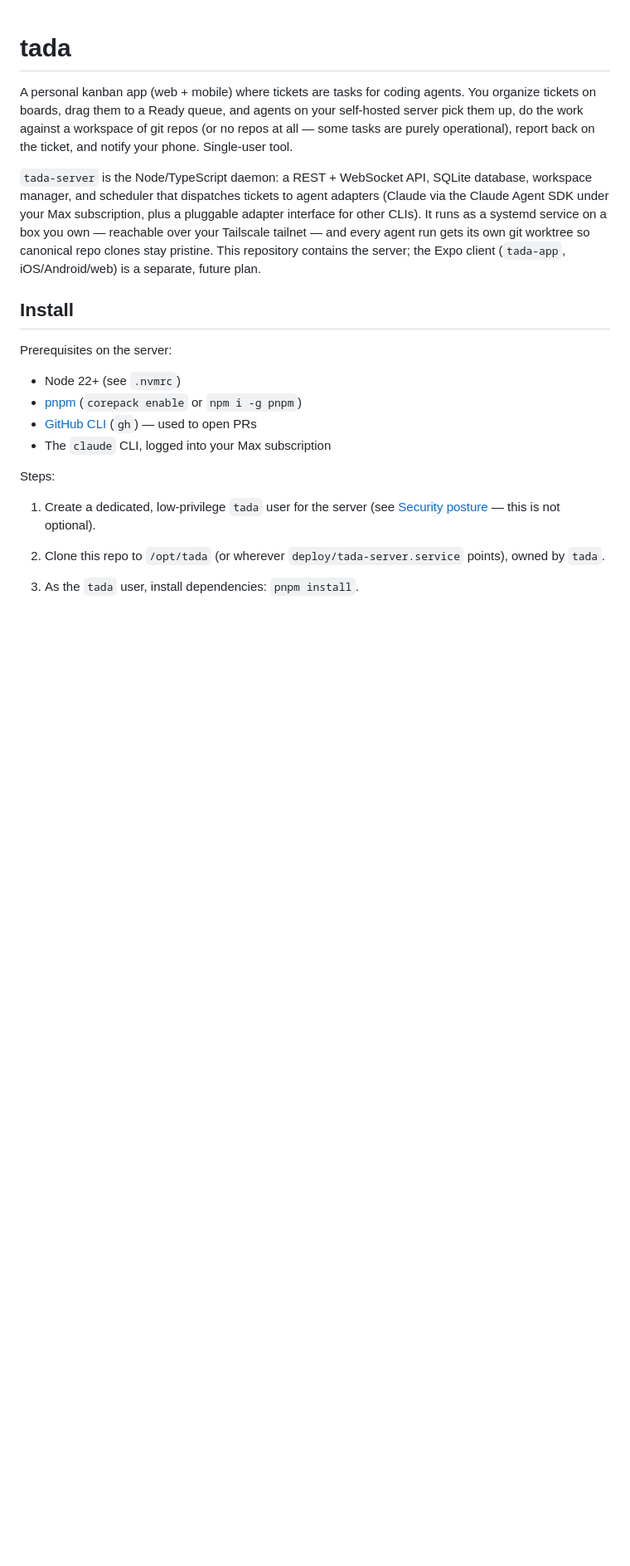
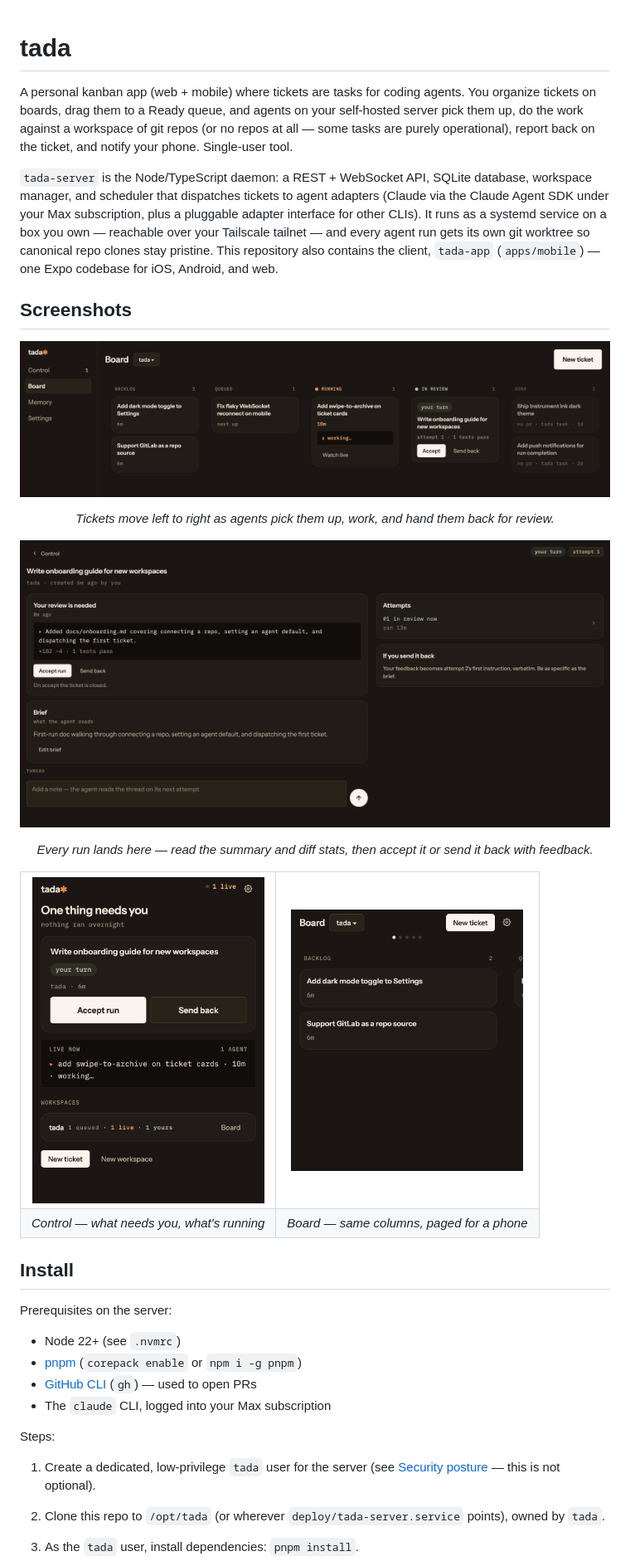
Before and after one commit to djcopley/tada, a Markdown page: README.md, the part around the change. Shown: that part at 83% size. Drawn GitHub-style; pictures changed too: docs/screenshots/board-mobile.png (added), docs/screenshots/board.png (added), docs/screenshots/control-mobile.png (added); blank space fills up the shorter version.

Commit message:
docs: add screenshots to readme

```diff
--- a/README.md
+++ b/README.md
@@ -9,8 +9,41 @@ operational), report back on the ticket, and notify your phone. Single-user tool
 manager, and scheduler that dispatches tickets to agent adapters (Claude via the Claude Agent SDK
 under your Max subscription, plus a pluggable adapter interface for other CLIs). It runs as a
 systemd service on a box you own — reachable over your Tailscale tailnet — and every agent run
-gets its own git worktree so canonical repo clones stay pristine. This repository contains the
-server; the Expo client (`tada-app`, iOS/Android/web) is a separate, future plan.
+gets its own git worktree so canonical repo clones stay pristine. This repository also contains
+the client, `tada-app` (`apps/mobile`) — one Expo codebase for iOS, Android, and web.
+
+## Screenshots
+
+<p align="center">
+  <img src="docs/screenshots/board.png" alt="Board view: tickets moving through Backlog, Queued, Running, In review, and Done" width="900">
+</p>
+
+<p align="center">
+  <em>Tickets move left to right as agents pick them up, work, and hand them back for review.</em>
+</p>
+
+<p align="center">
+  <img src="docs/screenshots/ticket.png" alt="Ticket detail: a finished run awaiting review, with diff stats and an Accept run / Send back choice" width="820">
+</p>
+
+<p align="center">
+  <em>Every run lands here — read the summary and diff stats, then accept it or send it back with feedback.</em>
+</p>
+
+<table align="center">
+  <tr>
+    <td align="center">
+      <img src="docs/screenshots/control-mobile.png" alt="Mobile Control screen: what needs your review and what's currently running" width="280">
+    </td>
+    <td align="center">
+      <img src="docs/screenshots/board-mobile.png" alt="Mobile board: the same columns, paged one at a time" width="280">
+    </td>
+  </tr>
+  <tr>
+    <td align="center"><em>Control — what needs you, what's running</em></td>
+    <td align="center"><em>Board — same columns, paged for a phone</em></td>
+  </tr>
+</table>
 
 ## Install
 
```
